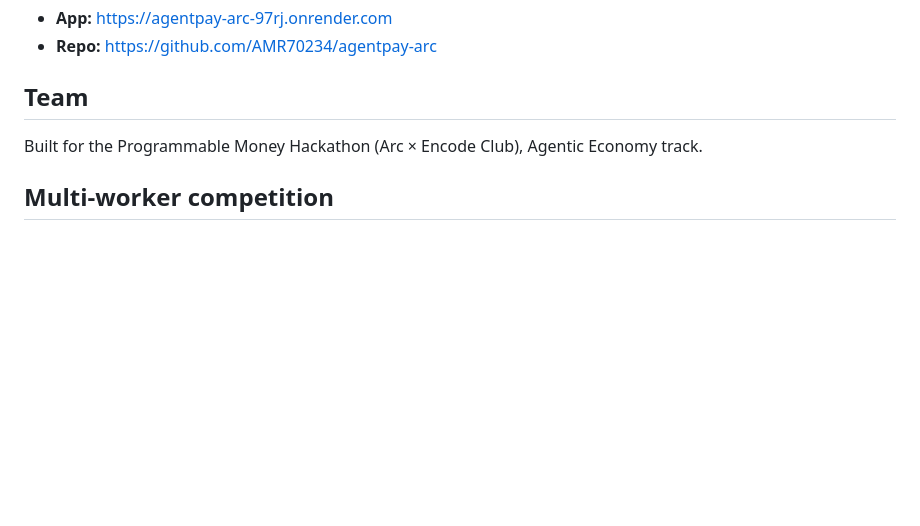
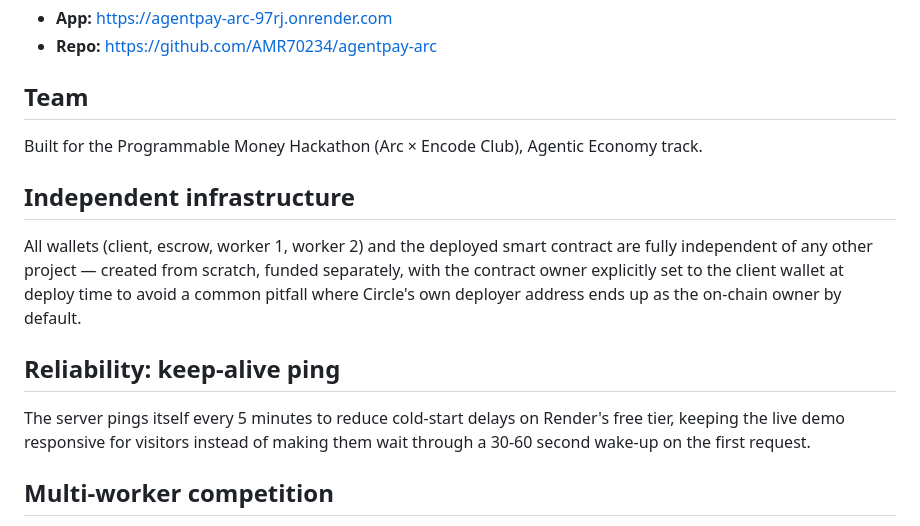
Before and after one commit to AMR70234/agentpay-arc, a Markdown page: README.md, the part around the change. Rendered like a GitHub page; blank space fills up the shorter version.

Commit message:
Document independent infrastructure and keep-alive reliability improvements in README

```diff
--- a/README.md
+++ b/README.md
@@ -148,6 +148,14 @@ OPENAI_API_KEY=
 
 Built for the Programmable Money Hackathon (Arc × Encode Club), Agentic Economy track.
 
+## Independent infrastructure
+
+All wallets (client, escrow, worker 1, worker 2) and the deployed smart contract are fully independent of any other project — created from scratch, funded separately, with the contract owner explicitly set to the client wallet at deploy time to avoid a common pitfall where Circle's own deployer address ends up as the on-chain owner by default.
+
+## Reliability: keep-alive ping
+
+The server pings itself every 5 minutes to reduce cold-start delays on Render's free tier, keeping the live demo responsive for visitors instead of making them wait through a 30-60 second wake-up on the first request.
+
 ## Multi-worker competition
 
 Two independent worker agents, each with its own wallet and its own wallet-linked reputation record. Before creating a job, the client agent scores each worker on a combination of acceptance rate and price, and picks the winner — a real decision, not a fixed assignment. Every job records its outcome against the specific worker that handled it, so reputations diverge naturally as each worker builds its own track record. The smart contract itself required zero changes; it already accepts any worker address as a parameter.
```
